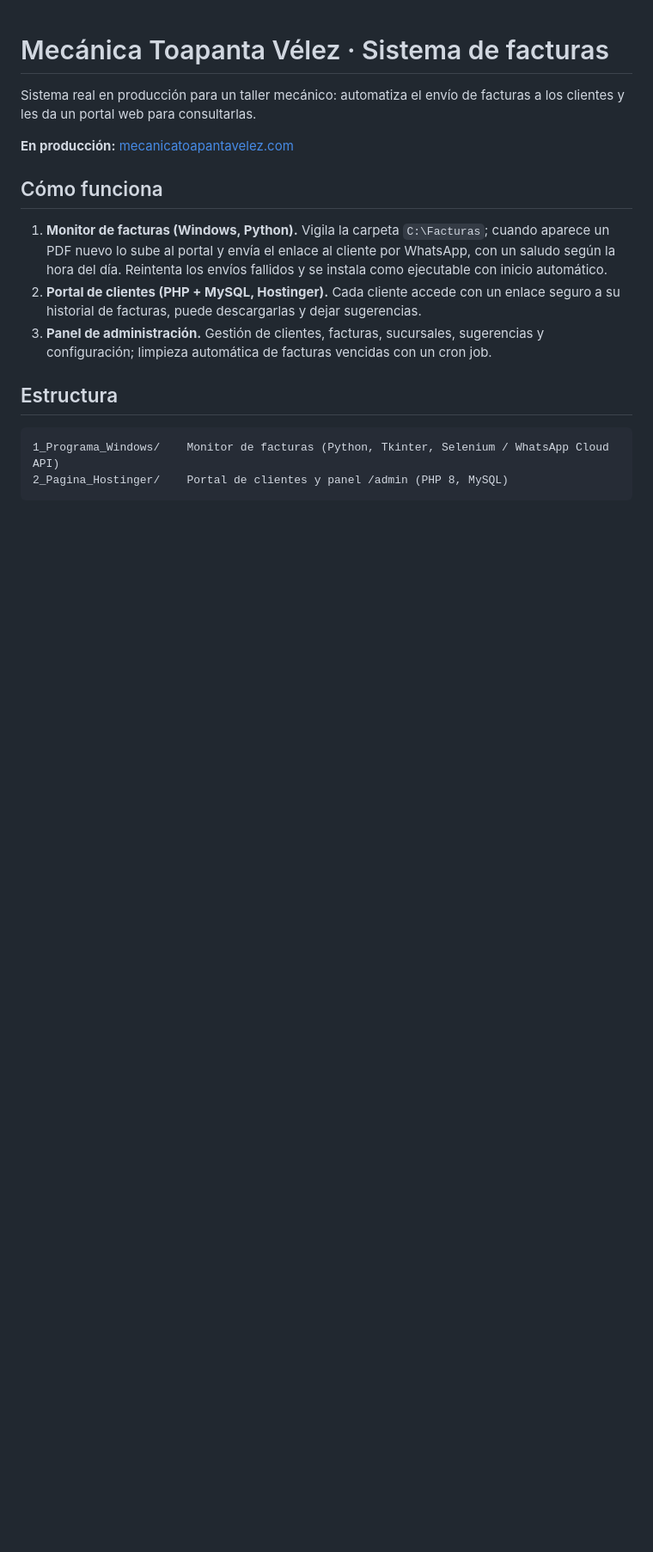
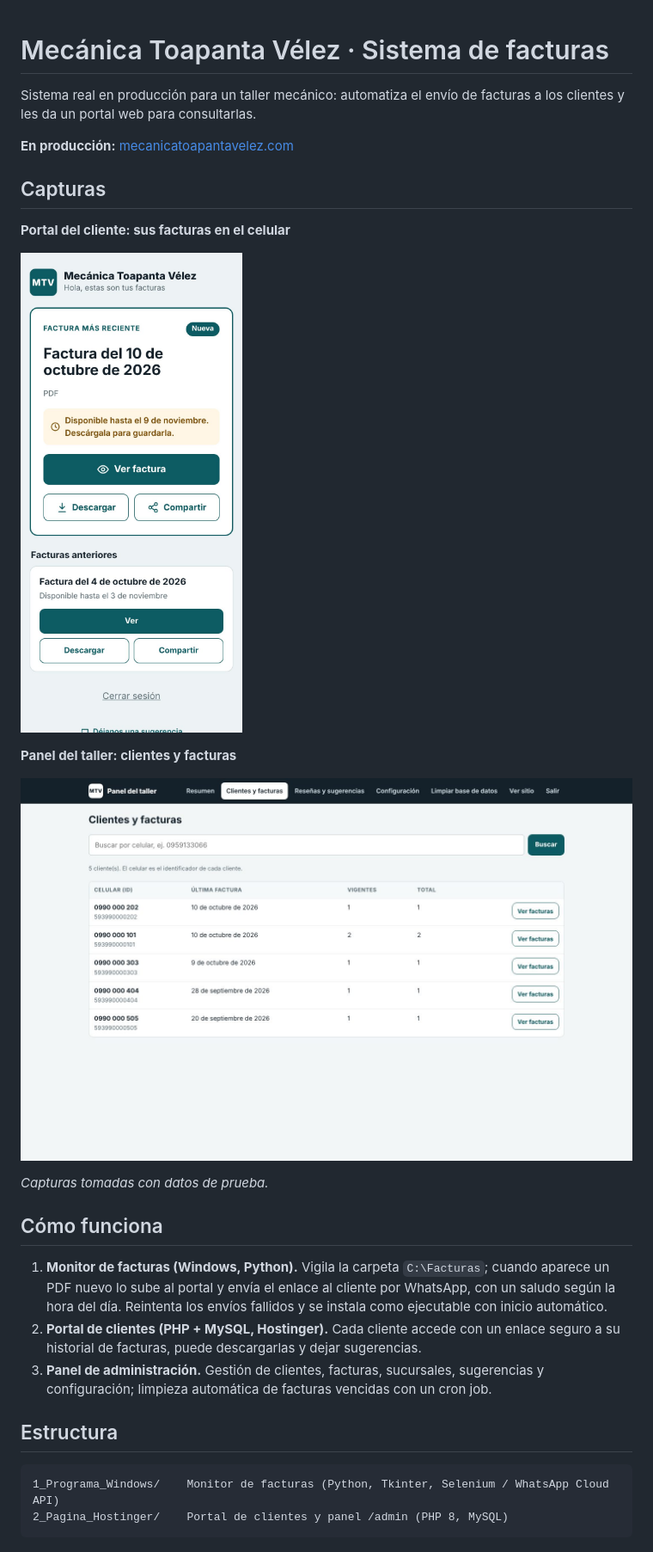
Before and after one commit to AnderssonT-var/mecanica-toapanta-facturas, a Markdown page: README.md, the part around the change. Shown at 86% size. Drawn GitHub-style; pictures changed too: docs/capturas/panel-clientes.jpg (added), docs/capturas/portal-cliente.jpg (added); blank space fills up the shorter version.

Commit message:
Capturas del proyecto en el README

```diff
--- a/README.md
+++ b/README.md
@@ -3,6 +3,19 @@
 Sistema real en producción para un taller mecánico: automatiza el envío de facturas a los clientes y les da un portal web para consultarlas.
 
 **En producción:** [mecanicatoapantavelez.com](https://mecanicatoapantavelez.com)
+
+
+## Capturas
+
+**Portal del cliente: sus facturas en el celular**
+
+![Portal del cliente: sus facturas en el celular](docs/capturas/portal-cliente.jpg)
+
+**Panel del taller: clientes y facturas**
+
+![Panel del taller: clientes y facturas](docs/capturas/panel-clientes.jpg)
+
+_Capturas tomadas con datos de prueba._
 
 ## Cómo funciona
 
```
